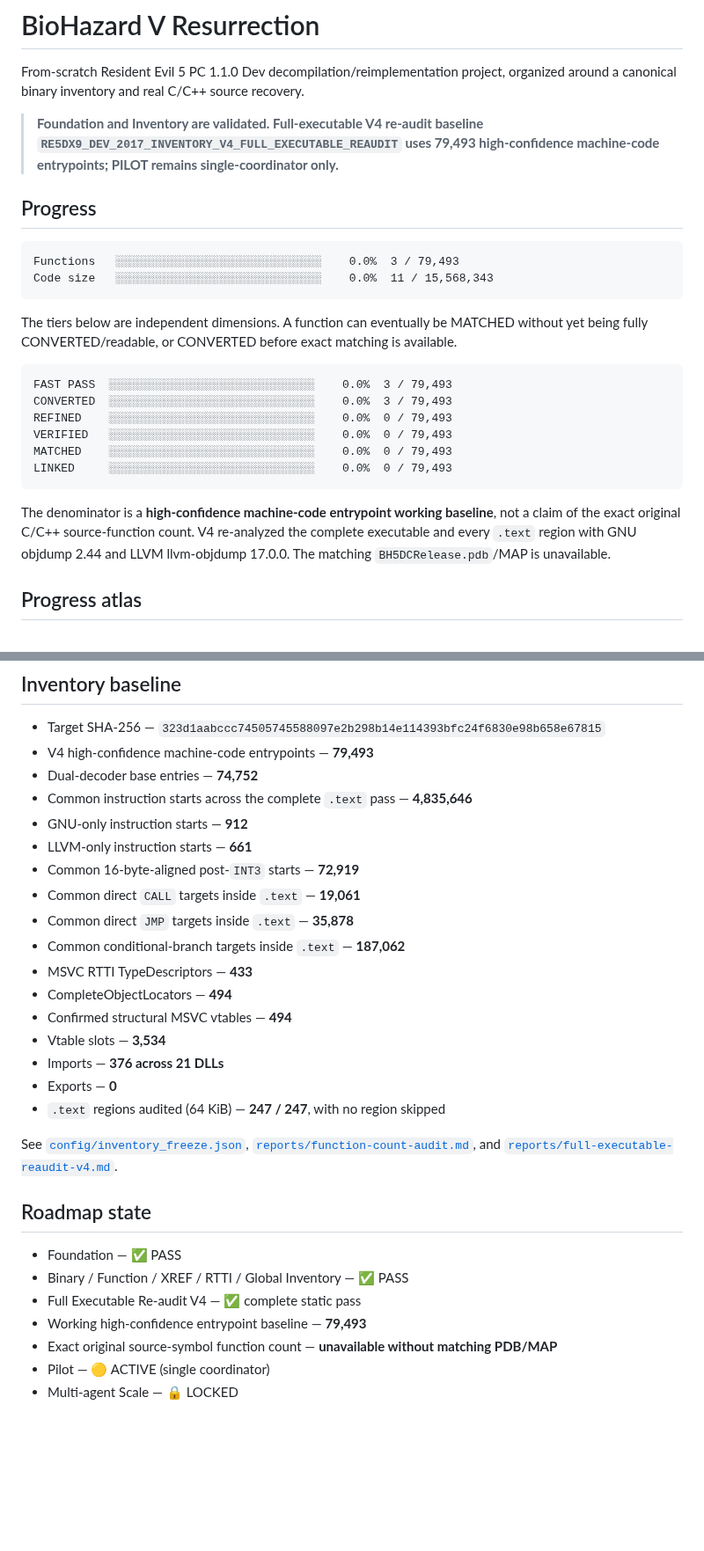
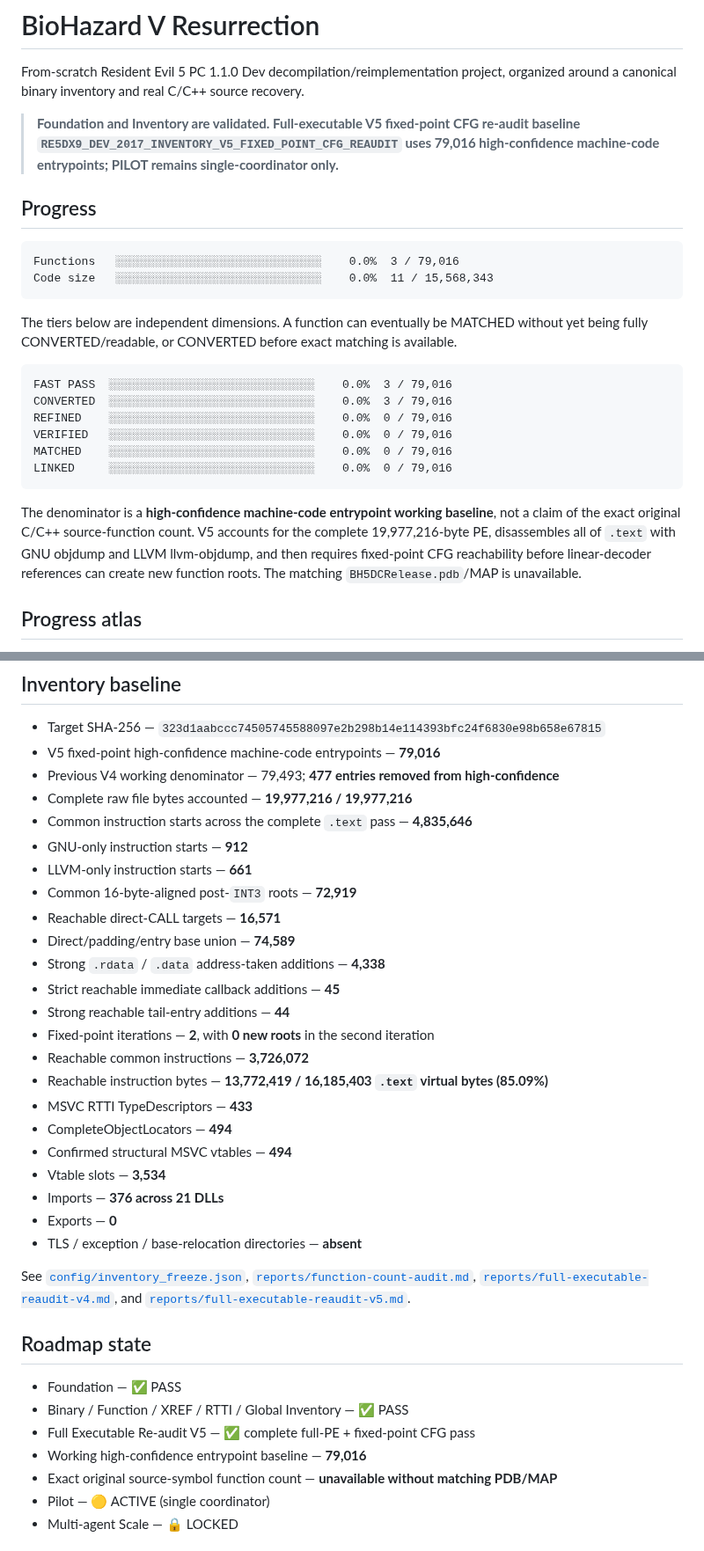
Before and after one commit to Putxo/BioHazard-V-Resurrection, a Markdown page: README.md, 2 parts joined by grey strips. Shown at 88% size. GitHub-like rendering; blank space fills up the shorter version.

Commit message:
docs: publish V5 full-PE fixed-point baseline

````diff
--- a/README.md
+++ b/README.md
@@ -2,13 +2,13 @@
 
 From-scratch Resident Evil 5 PC 1.1.0 Dev decompilation/reimplementation project, organized around a canonical binary inventory and real C/C++ source recovery.
 
-> **Foundation and Inventory are validated. Full-executable V4 re-audit baseline `RE5DX9_DEV_2017_INVENTORY_V4_FULL_EXECUTABLE_REAUDIT` uses 79,493 high-confidence machine-code entrypoints; PILOT remains single-coordinator only.**
+> **Foundation and Inventory are validated. Full-executable V5 fixed-point CFG re-audit baseline `RE5DX9_DEV_2017_INVENTORY_V5_FIXED_POINT_CFG_REAUDIT` uses 79,016 high-confidence machine-code entrypoints; PILOT remains single-coordinator only.**
 
 ## Progress
 
 <!-- progress:start -->
 ```
-Functions   ░░░░░░░░░░░░░░░░░░░░░░░░░░░░░░    0.0%  3 / 79,493
+Functions   ░░░░░░░░░░░░░░░░░░░░░░░░░░░░░░    0.0%  3 / 79,016
 Code size   ░░░░░░░░░░░░░░░░░░░░░░░░░░░░░░    0.0%  11 / 15,568,343
 ```
 <!-- progress:end -->
@@ -17,16 +17,16 @@ The tiers below are independent dimensions. A function can eventually be MATCHED
 
 <!-- tiers:start -->
 ```
-FAST PASS  ░░░░░░░░░░░░░░░░░░░░░░░░░░░░░░    0.0%  3 / 79,493
-CONVERTED  ░░░░░░░░░░░░░░░░░░░░░░░░░░░░░░    0.0%  3 / 79,493
-REFINED    ░░░░░░░░░░░░░░░░░░░░░░░░░░░░░░    0.0%  0 / 79,493
-VERIFIED   ░░░░░░░░░░░░░░░░░░░░░░░░░░░░░░    0.0%  0 / 79,493
-MATCHED    ░░░░░░░░░░░░░░░░░░░░░░░░░░░░░░    0.0%  0 / 79,493
-LINKED     ░░░░░░░░░░░░░░░░░░░░░░░░░░░░░░    0.0%  0 / 79,493
+FAST PASS  ░░░░░░░░░░░░░░░░░░░░░░░░░░░░░░    0.0%  3 / 79,016
+CONVERTED  ░░░░░░░░░░░░░░░░░░░░░░░░░░░░░░    0.0%  3 / 79,016
+REFINED    ░░░░░░░░░░░░░░░░░░░░░░░░░░░░░░    0.0%  0 / 79,016
+VERIFIED   ░░░░░░░░░░░░░░░░░░░░░░░░░░░░░░    0.0%  0 / 79,016
+MATCHED    ░░░░░░░░░░░░░░░░░░░░░░░░░░░░░░    0.0%  0 / 79,016
+LINKED     ░░░░░░░░░░░░░░░░░░░░░░░░░░░░░░    0.0%  0 / 79,016
 ```
 <!-- tiers:end -->
 
-The denominator is a **high-confidence machine-code entrypoint working baseline**, not a claim of the exact original C/C++ source-function count. V4 re-analyzed the complete executable and every `.text` region with GNU objdump 2.44 and LLVM llvm-objdump 17.0.0. The matching `BH5DCRelease.pdb`/MAP is unavailable.
+The denominator is a **high-confidence machine-code entrypoint working baseline**, not a claim of the exact original C/C++ source-function count. V5 accounts for the complete 19,977,216-byte PE, disassembles all of `.text` with GNU objdump and LLVM llvm-objdump, and then requires fixed-point CFG reachability before linear-decoder references can create new function roots. The matching `BH5DCRelease.pdb`/MAP is unavailable.
 
 ## Progress atlas
 
@@ -51,31 +51,37 @@ The atlas is driven from canonical metadata. Inventoried-but-unimplemented code
 ## Inventory baseline
 
 - Target SHA-256 — `323d1aabccc74505745588097e2b298b14e114393bfc24f6830e98b658e67815`
-- V4 high-confidence machine-code entrypoints — **79,493**
-- Dual-decoder base entries — **74,752**
+- V5 fixed-point high-confidence machine-code entrypoints — **79,016**
+- Previous V4 working denominator — 79,493; **477 entries removed from high-confidence**
+- Complete raw file bytes accounted — **19,977,216 / 19,977,216**
 - Common instruction starts across the complete `.text` pass — **4,835,646**
 - GNU-only instruction starts — **912**
 - LLVM-only instruction starts — **661**
-- Common 16-byte-aligned post-`INT3` starts — **72,919**
-- Common direct `CALL` targets inside `.text` — **19,061**
-- Common direct `JMP` targets inside `.text` — **35,878**
-- Common conditional-branch targets inside `.text` — **187,062**
+- Common 16-byte-aligned post-`INT3` roots — **72,919**
+- Reachable direct-CALL targets — **16,571**
+- Direct/padding/entry base union — **74,589**
+- Strong `.rdata` / `.data` address-taken additions — **4,338**
+- Strict reachable immediate callback additions — **45**
+- Strong reachable tail-entry additions — **44**
+- Fixed-point iterations — **2**, with **0 new roots** in the second iteration
+- Reachable common instructions — **3,726,072**
+- Reachable instruction bytes — **13,772,419 / 16,185,403 `.text` virtual bytes (85.09%)**
 - MSVC RTTI TypeDescriptors — **433**
 - CompleteObjectLocators — **494**
 - Confirmed structural MSVC vtables — **494**
 - Vtable slots — **3,534**
 - Imports — **376 across 21 DLLs**
 - Exports — **0**
-- `.text` regions audited (64 KiB) — **247 / 247**, with no region skipped
+- TLS / exception / base-relocation directories — **absent**
 
-See [`config/inventory_freeze.json`](config/inventory_freeze.json), [`reports/function-count-audit.md`](reports/function-count-audit.md), and [`reports/full-executable-reaudit-v4.md`](reports/full-executable-reaudit-v4.md).
+See [`config/inventory_freeze.json`](config/inventory_freeze.json), [`reports/function-count-audit.md`](reports/function-count-audit.md), [`reports/full-executable-reaudit-v4.md`](reports/full-executable-reaudit-v4.md), and [`reports/full-executable-reaudit-v5.md`](reports/full-executable-reaudit-v5.md).
 
 ## Roadmap state
 
 - Foundation — ✅ PASS
 - Binary / Function / XREF / RTTI / Global Inventory — ✅ PASS
-- Full Executable Re-audit V4 — ✅ complete static pass
-- Working high-confidence entrypoint baseline — **79,493**
+- Full Executable Re-audit V5 — ✅ complete full-PE + fixed-point CFG pass
+- Working high-confidence entrypoint baseline — **79,016**
 - Exact original source-symbol function count — **unavailable without matching PDB/MAP**
 - Pilot — 🟡 ACTIVE (single coordinator)
 - Multi-agent Scale — 🔒 LOCKED
````
